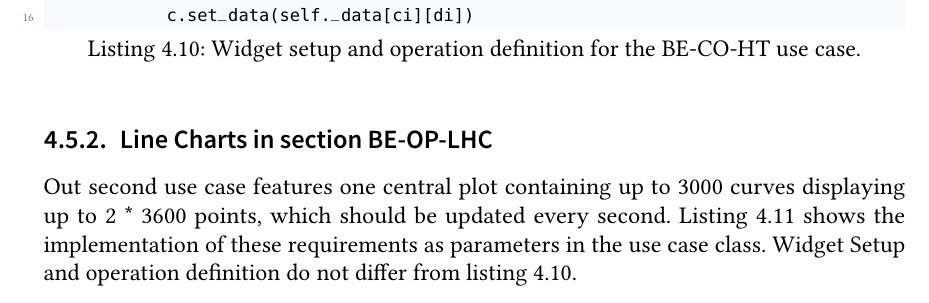
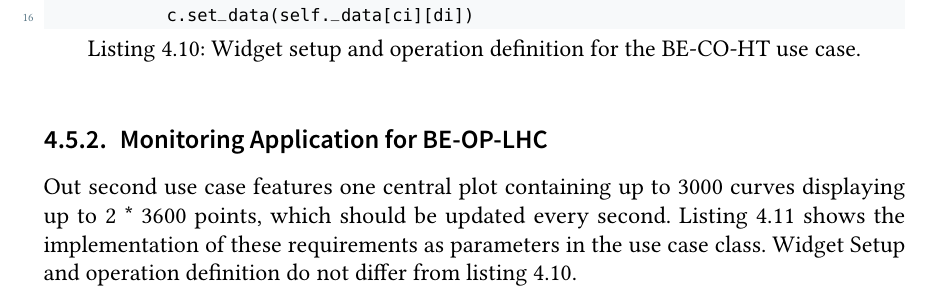
Before and after one commit to fabianSorn/bachelors-thesis, a LaTeX thesis (thesis/thesis.tex, which reads thesis/sections/3_use_cases.tex, thesis/sections/4_application.tex): part of page 70 of 90, cut so that both start at the same text. The pictures show the PDF file thesis/thesis.pdf that the author committed with the source.

Commit message:
Update Headlines and Thesis Title

```diff
--- a/thesis/sections/3_use_cases.tex
+++ b/thesis/sections/3_use_cases.tex
@@ -63,7 +63,7 @@ curve. The goal for this graph would be an update rate of 25 updates per second.
 %% ==============================================
 %%               BE-OP-LHC
 %% ==============================================
-\section{Line Charts in section BE-OP-LHC}
+\section{Monitoring application for BE-OP-LHC}
 \label{sec:usecases:becolhc}
 
 The second Use Case we will investigate is coming from the \gls{lhcop}, who are
--- a/thesis/sections/4_application.tex
+++ b/thesis/sections/4_application.tex
@@ -948,7 +948,7 @@ accessed through the runtime context object, that every use case has access to.
     linerange={91-106}
 ]{resources/widgetmark/bench_cern.py}
 
-\subsection{Line Charts in section BE-OP-LHC}
+\subsection{Monitoring Application for BE-OP-LHC}
 
 Out second use case features one central plot containing up to 3000 curves
 displaying up to 2 * 3600 points, which should be updated every second. Listing
```
Also changed, not shown: thesis/thesis.tex (+1 -2 lines), thesis/thesis.pdf.
